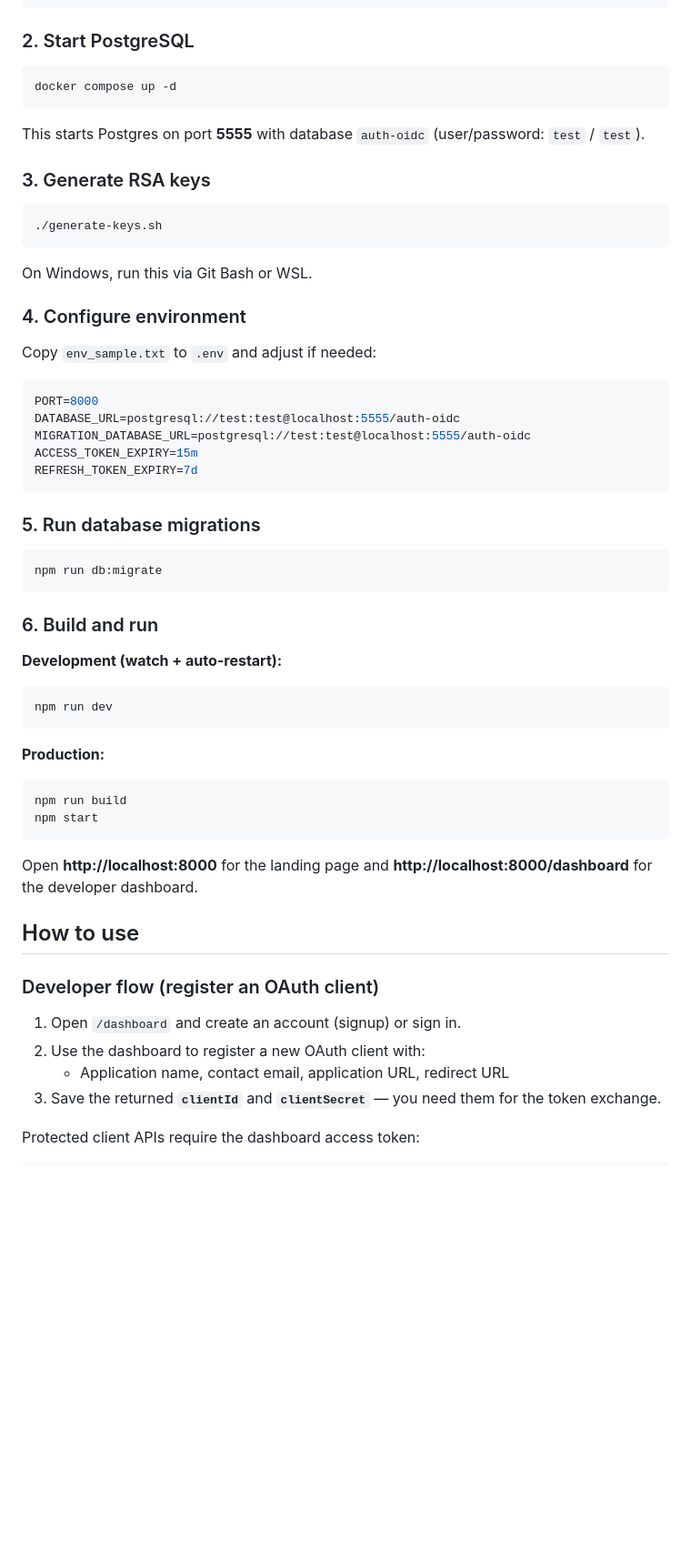
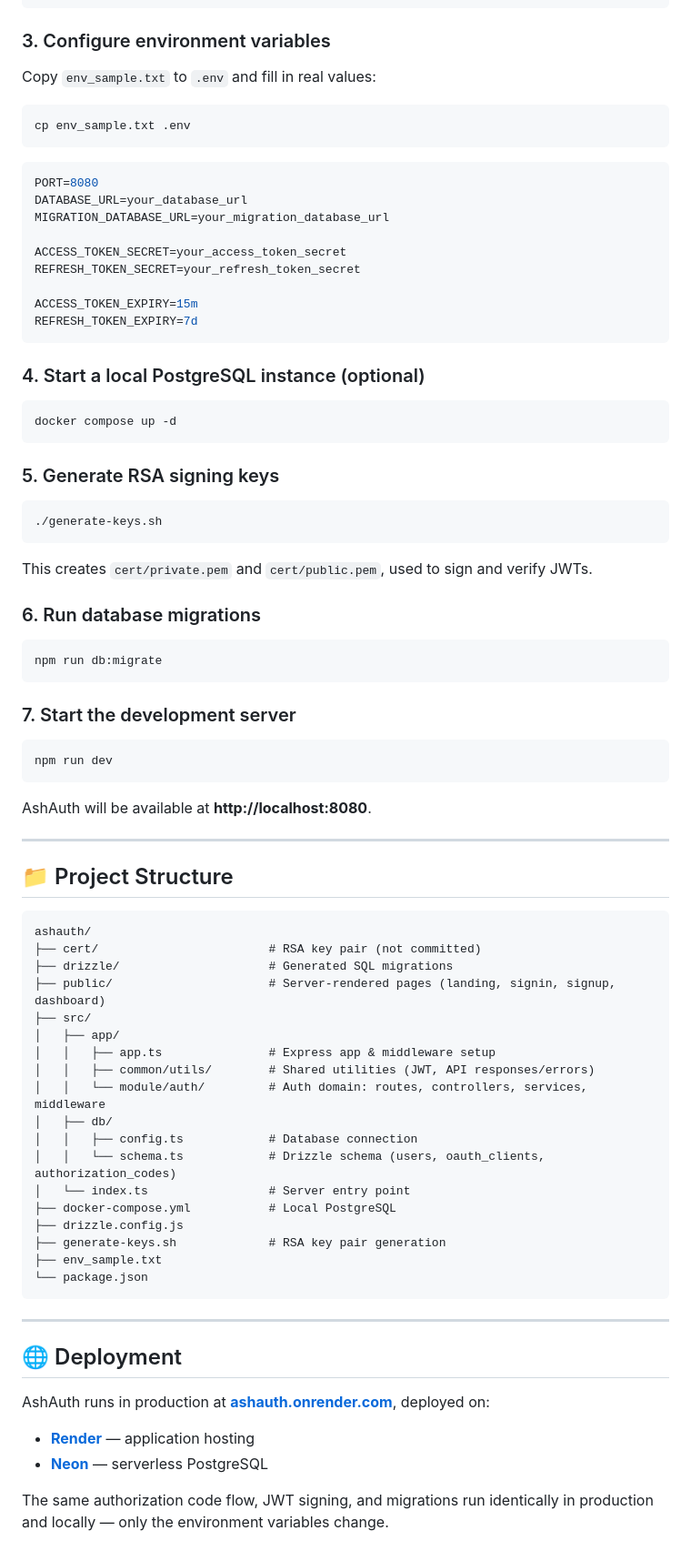
Before and after one commit to Ashishjha013/ashauth, a Markdown page: README.md, the part around one of its changes. Shown at 91% size. Drawn GitHub-style; blank space fills up the shorter version.

````diff
--- a/README.md
+++ b/README.md
@@ -40,65 +175,87 @@ cd "Auth-Service-OIDC-OAUTH"
 npm install
 ```
 
-### 2. Start PostgreSQL
+### 3. Configure environment variables
+
+Copy `env_sample.txt` to `.env` and fill in real values:
+
+```bash
+cp env_sample.txt .env
+```
+
+```env
+PORT=8080
+DATABASE_URL=your_database_url
+MIGRATION_DATABASE_URL=your_migration_database_url
+
+ACCESS_TOKEN_SECRET=your_access_token_secret
+REFRESH_TOKEN_SECRET=your_refresh_token_secret
+
+ACCESS_TOKEN_EXPIRY=15m
+REFRESH_TOKEN_EXPIRY=7d
+```
+
+### 4. Start a local PostgreSQL instance (optional)
 
 ```bash
 docker compose up -d
 ```
 
-This starts Postgres on port **5555** with database `auth-oidc` (user/password: `test` / `test`).
-
-### 3. Generate RSA keys
+### 5. Generate RSA signing keys
 
 ```bash
 ./generate-keys.sh
 ```
 
-On Windows, run this via Git Bash or WSL.
+This creates `cert/private.pem` and `cert/public.pem`, used to sign and verify JWTs.
 
-### 4. Configure environment
-
-Copy `env_sample.txt` to `.env` and adjust if needed:
-
-```env
-PORT=8000
-DATABASE_URL=postgresql://test:test@localhost:5555/auth-oidc
-MIGRATION_DATABASE_URL=postgresql://test:test@localhost:5555/auth-oidc
-ACCESS_TOKEN_EXPIRY=15m
-REFRESH_TOKEN_EXPIRY=7d
-```
-
-### 5. Run database migrations
+### 6. Run database migrations
 
 ```bash
 npm run db:migrate
 ```
 
-### 6. Build and run
-
-**Development (watch + auto-restart):**
+### 7. Start the development server
 
 ```bash
 npm run dev
 ```
 
-**Production:**
+AshAuth will be available at **http://localhost:8080**.
 
-```bash
-npm run build
-npm start
+---
+
+## 📁 Project Structure
+
+```text
+ashauth/
+├── cert/                        # RSA key pair (not committed)
+├── drizzle/                     # Generated SQL migrations
+├── public/                      # Server-rendered pages (landing, signin, signup, dashboard)
+├── src/
+│   ├── app/
+│   │   ├── app.ts               # Express app & middleware setup
+│   │   ├── common/utils/        # Shared utilities (JWT, API responses/errors)
+│   │   └── module/auth/         # Auth domain: routes, controllers, services, middleware
+│   ├── db/
+│   │   ├── config.ts            # Database connection
+│   │   └── schema.ts            # Drizzle schema (users, oauth_clients, authorization_codes)
+│   └── index.ts                 # Server entry point
+├── docker-compose.yml           # Local PostgreSQL
+├── drizzle.config.js
+├── generate-keys.sh             # RSA key pair generation
+├── env_sample.txt
+└── package.json
 ```
 
-Open **http://localhost:8000** for the landing page and **http://localhost:8000/dashboard** for the developer dashboard.
+---
 
-## How to use
+## 🌐 Deployment
 
-### Developer flow (register an OAuth client)
+AshAuth runs in production at **[ashauth.onrender.com](https://ashauth.onrender.com/)**, deployed on:
 
-1. Open `/dashboard` and create an account (signup) or sign in.
-2. Use the dashboard to register a new OAuth client with:
-   - Application name, contact email, application URL, redirect URL
-3. Save the returned **`clientId`** and **`clientSecret`** — you need them for the token exchange.
+- **[Render](https://render.com)** — application hosting
+- **[Neon](https://neon.tech)** — serverless PostgreSQL
 
-Protected client APIs require the dashboard access token:
+The same authorization code flow, JWT signing, and migrations run identically in production and locally — only the environment variables change.
 
````
Also changed, not shown: other parts of README.md (+184 -111 lines).
